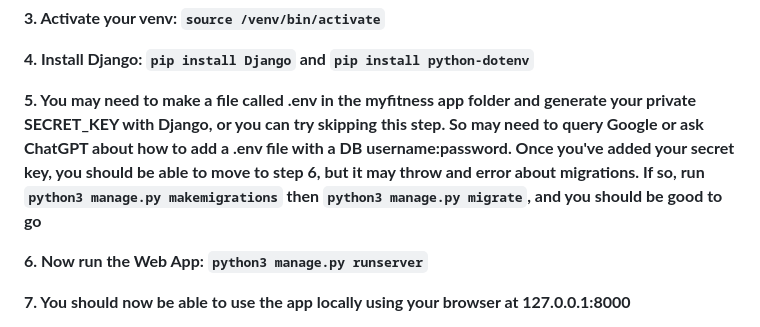
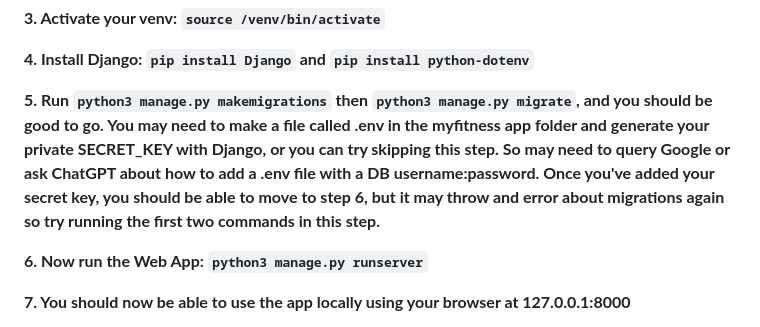
Before and after one commit to deftybwg/capstone_pop, a Markdown page: README.md, the part around the change. Rendered like a GitHub page.

```diff
--- a/README.md
+++ b/README.md
@@ -42,7 +42,7 @@ Preview of POP on a Mobile Browser
 
 **4. Install Django: `pip install Django` and `pip install python-dotenv`**<br>
 
-**5. You may need to make a file called .env in the myfitness app folder and generate your private SECRET_KEY with Django, or you can try skipping this step. So may need to query Google or ask ChatGPT about how to add a .env file with a DB username:password. Once you've added your secret key, you should be able to move to step 6, but it may throw and error about migrations. If so, run `python3 manage.py makemigrations` then `python3 manage.py migrate`, and you should be good to go**<br>
+**5. Run `python3 manage.py makemigrations` then `python3 manage.py migrate`, and you should be good to go. You may need to make a file called .env in the myfitness app folder and generate your private SECRET_KEY with Django, or you can try skipping this step. So may need to query Google or ask ChatGPT about how to add a .env file with a DB username:password. Once you've added your secret key, you should be able to move to step 6, but it may throw and error about migrations again so try running the first two commands in this step.**<br>
 
 **6. Now run the Web App: `python3 manage.py runserver`**<br>
 
```
